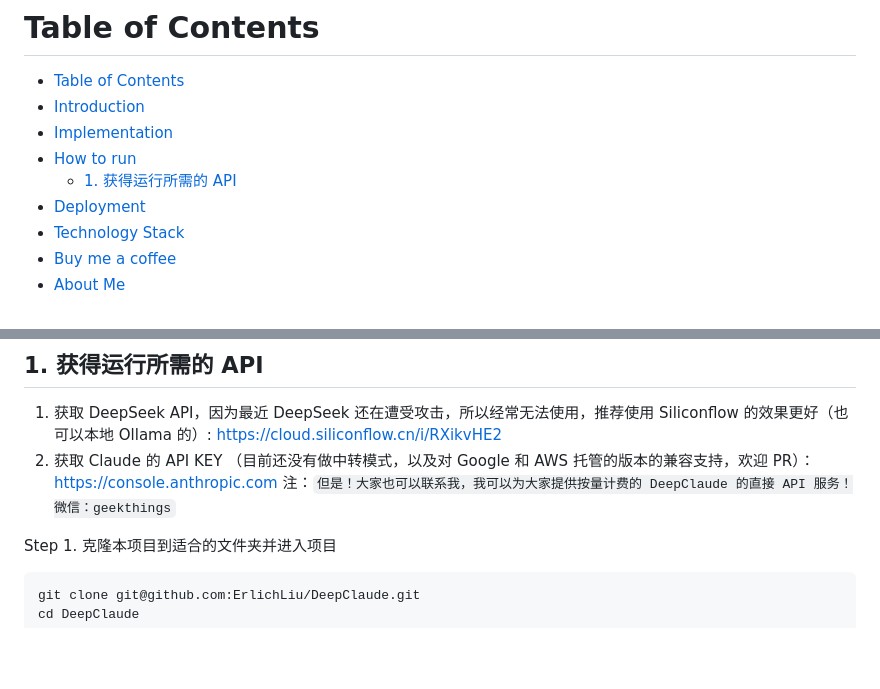
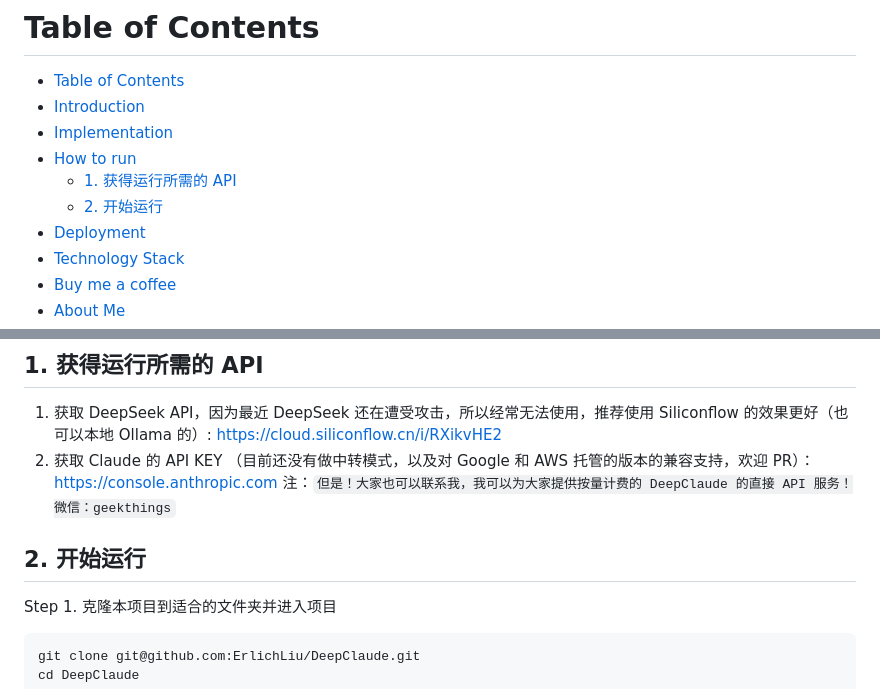
Before and after one commit to xy2yp/DeepClaude, a Markdown page: README.md, 2 parts joined by grey strips. Drawn GitHub-style; blank space fills up the shorter version.

Commit message:
添加 README 说明

````diff
--- a/README.md
+++ b/README.md
@@ -15,6 +15,7 @@
 - [Implementation](#implementation)
 - [How to run](#how-to-run)
   - [1. 获得运行所需的 API](#1-获得运行所需的-api)
+  - [2. 开始运行](#2-开始运行)
 - [Deployment](#deployment)
 - [Technology Stack](#technology-stack)
 - [Buy me a coffee](#buy-me-a-coffee)
@@ -51,6 +52,7 @@
 2. 获取 Claude 的 API KEY （目前还没有做中转模式，以及对 Google 和 AWS 托管的版本的兼容支持，欢迎 PR）：https://console.anthropic.com
    注：`但是！大家也可以联系我，我可以为大家提供按量计费的 DeepClaude 的直接 API 服务！微信：geekthings`
 
+## 2. 开始运行
 Step 1. 克隆本项目到适合的文件夹并进入项目
 
 ```bash
````
